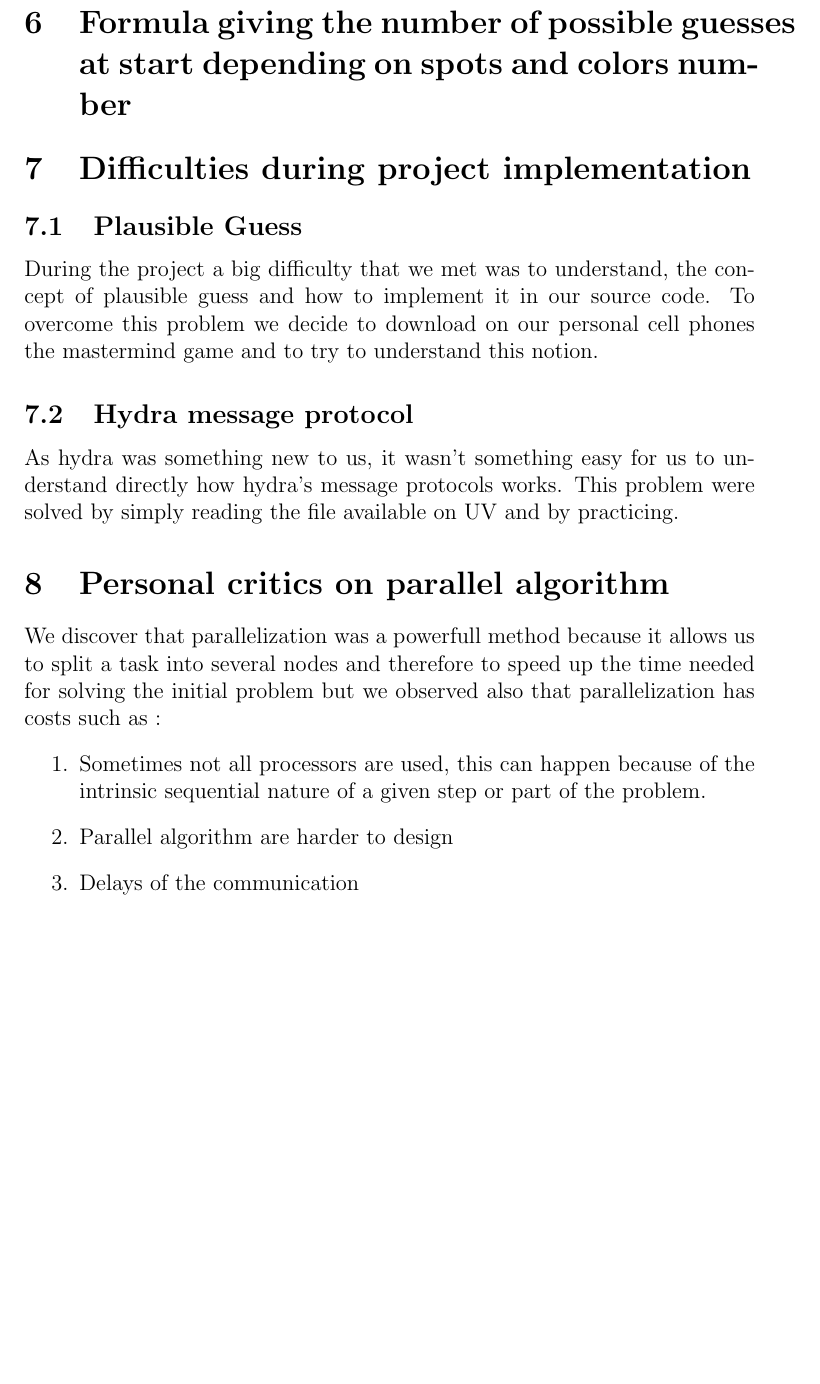
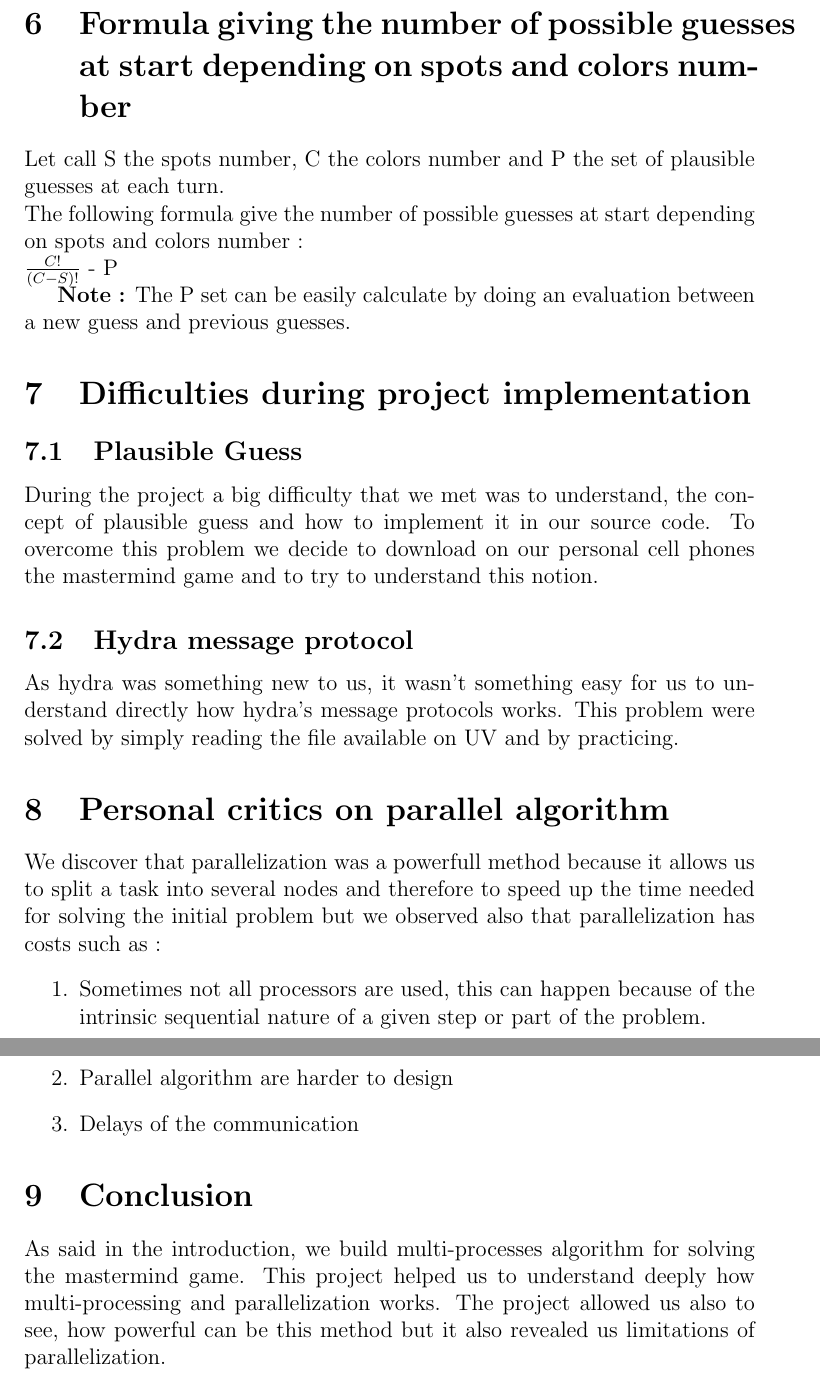
Before and after one commit to azahmed096/OS-Part2, a LaTeX document (report.tex): part of page 4 of 4 before the commit and two parts of pages 4 and 5 of 5 after it, the two joined at a grey line, cut so that both start at the same text, the shorter picture padded with empty space. Compiled offline with pdfLaTeX.

Commit message:
Update of the report

```diff
--- a/report.tex
+++ b/report.tex
@@ -141,6 +141,14 @@ One big limitation of our algorithm is the fact that, if the number of spots and
 
 \section{Formula giving the number of possible guesses at start depending on spots and
 colors number}
+Let call S the spots number, C the colors number and P the set of plausible guesses at each turn. \\
+The following formula give the number of possible guesses at start depending on spots and
+colors number : \\
+$ \frac{C!}{(C-S)!}$ - P
+
+\\
+\textbf{Note :} The P set can be easily calculate by doing an evaluation between a new guess and previous guesses.
+
 \section{Difficulties during project implementation}
 \subsection{Plausible Guess}
 During the project a big difficulty that we met was to understand, the concept of plausible guess and how to implement it in our source code.  To overcome this problem we decide to download on our personal cell phones the mastermind game and to try to understand this notion.
@@ -155,4 +163,7 @@ We discover that parallelization was a powerfull method because it allows us to
     \item Parallel algorithm are harder to design
     \item Delays of the communication
 \end{enumerate}
+
+\section{Conclusion}
+As said in the introduction, we build multi-processes algorithm for solving the mastermind game. This project helped us to understand deeply how multi-processing and parallelization works. The project allowed us also to see, how powerful can be this method but it also revealed us limitations of parallelization.
 \end{document}
```
Also changed, not shown: bcast1.png (deleted), bcast2.png (added), report.pdf, report.tex (4 more changed lines).
